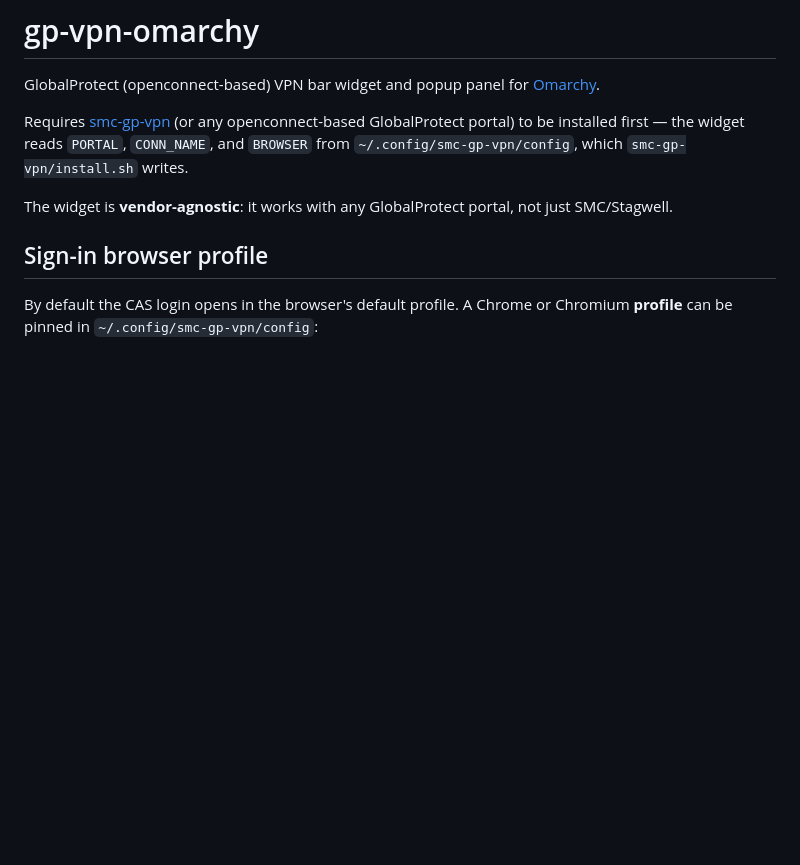
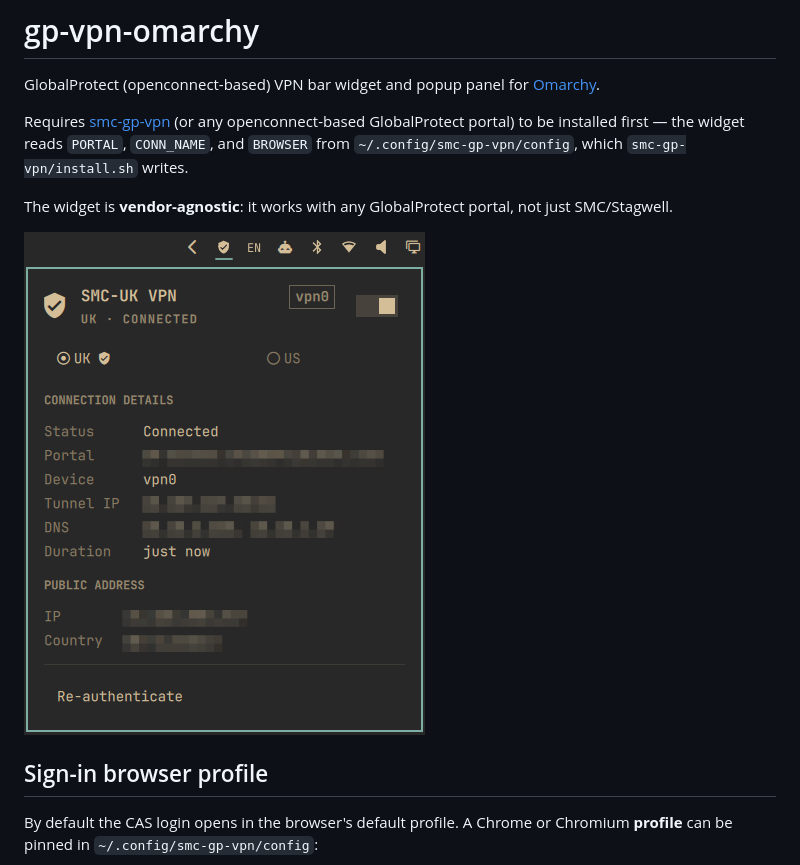
Before and after one commit to maksym-shaiev/gp-vpn-omarchy, a Markdown page: README.md, the part around the change. Drawn GitHub-style; pictures changed too: docs/screenshot.png (added); blank space fills up the shorter version.

Commit message:
docs: add blurred widget popup screenshot to README

```diff
--- a/README.md
+++ b/README.md
@@ -5,6 +5,8 @@ GlobalProtect (openconnect-based) VPN bar widget and popup panel for [Omarchy](h
 Requires [smc-gp-vpn](https://github.com/maksym-shaiev/smc-gp-vpn) (or any openconnect-based GlobalProtect portal) to be installed first — the widget reads `PORTAL`, `CONN_NAME`, and `BROWSER` from `~/.config/smc-gp-vpn/config`, which `smc-gp-vpn/install.sh` writes.
 
 The widget is **vendor-agnostic**: it works with any GlobalProtect portal, not just SMC/Stagwell.
+
+![GlobalProtect VPN widget popup](docs/screenshot.png)
 
 ## Sign-in browser profile
 
```
